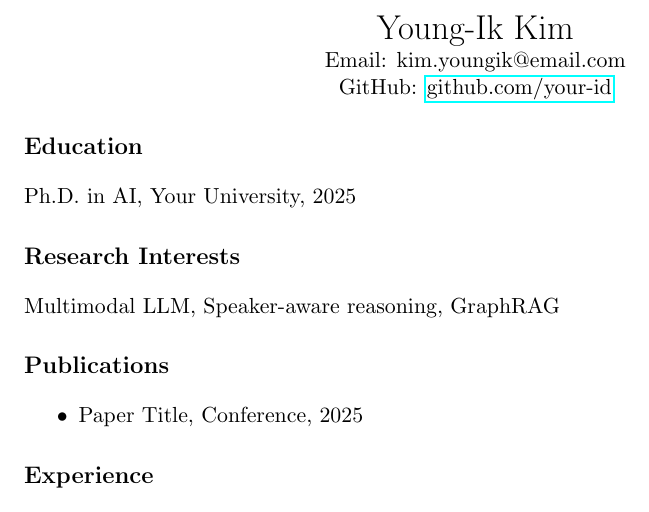
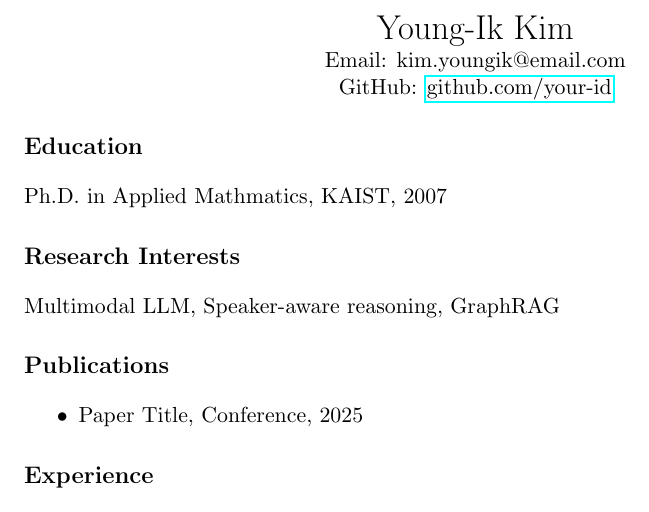
Before and after one commit to ywingk/cv, a LaTeX document (main.tex): part of the page, cut so that both start at the same text. Compiled offline with pdfLaTeX.

Commit message:
Update main.tex

```diff
--- a/main.tex
+++ b/main.tex
@@ -14,7 +14,7 @@
 \end{center}
 
 \section*{Education}
-Ph.D. in AI, Your University, 2025
+Ph.D. in Applied Mathmatics, KAIST, 2007
 
 \section*{Research Interests}
 Multimodal LLM, Speaker-aware reasoning, GraphRAG
```
